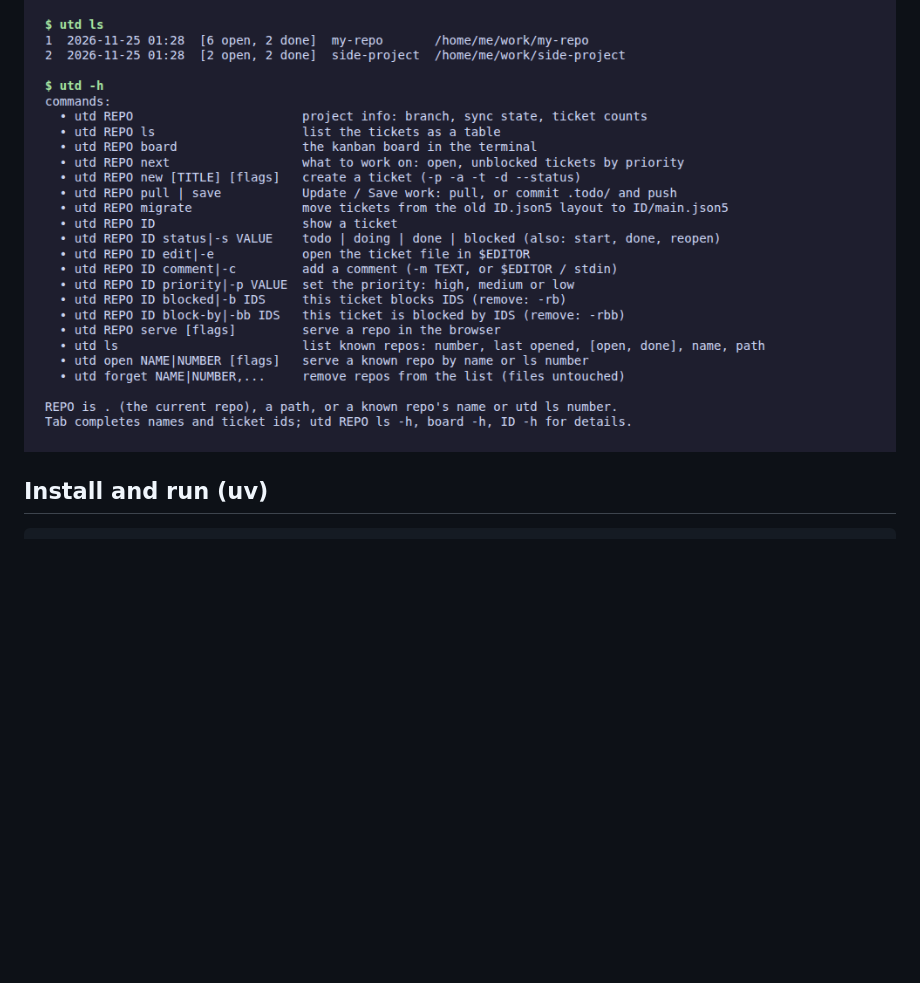
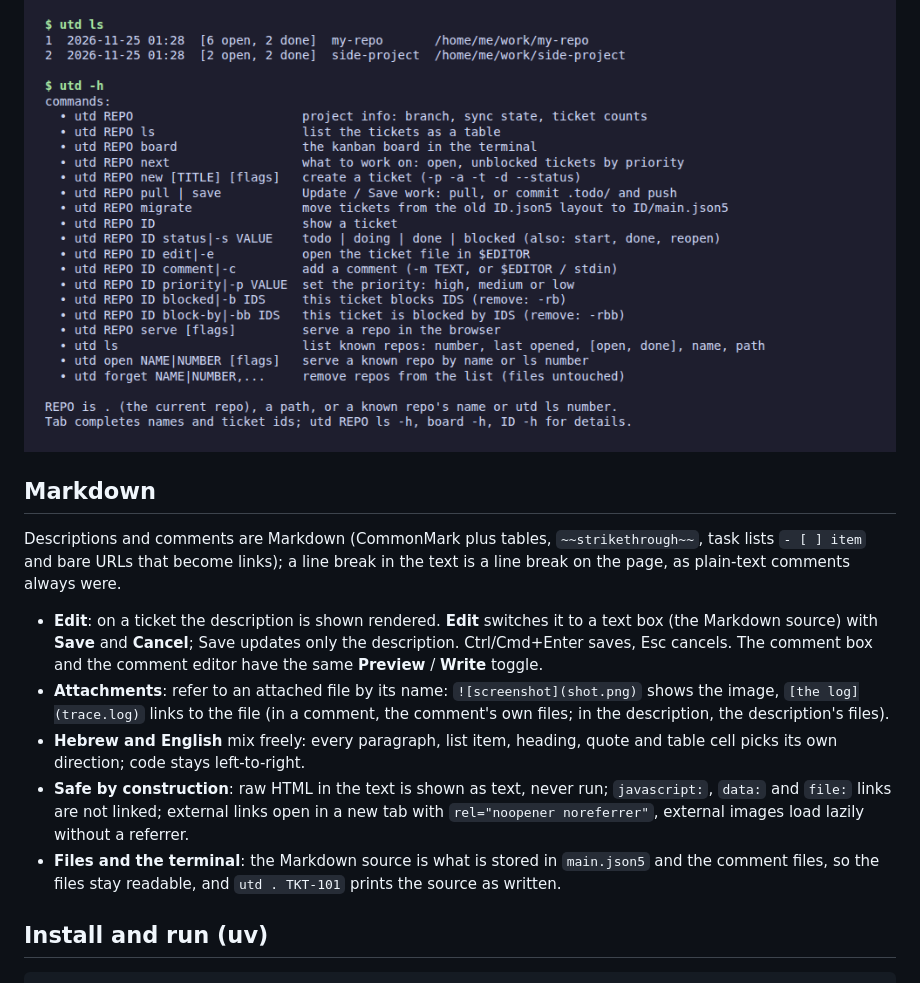
Before and after one commit to YoavKo/ultra-todo, a Markdown page: README.md, the part around one of its changes. Drawn GitHub-style; blank space fills up the shorter version.

```diff
--- a/README.md
+++ b/README.md
@@ -56,6 +61,25 @@ A self-hosted, local-first task manager written in Python (Flask). It manages **
 **Commands**
 
 ![Known repos and the command list](docs/screenshots/cli.png)
+
+## Markdown
+
+Descriptions and comments are Markdown (CommonMark plus tables, `~~strikethrough~~`, task lists `- [ ] item` and bare
+URLs that become links); a line break in the text is a line break on the page, as plain-text comments always were.
+
+- **Edit**: on a ticket the description is shown rendered. **Edit** switches it to a text box (the Markdown source) with
+  **Save** and **Cancel**; Save updates only the description. Ctrl/Cmd+Enter saves, Esc cancels. The comment box and
+  the comment editor have the same **Preview** / **Write** toggle.
+- **Attachments**: refer to an attached file by its name: `![screenshot](shot.png)` shows the image,
+  `[the log](trace.log)` links to the file (in a comment, the comment's own files; in the description, the
+  description's files).
+- **Hebrew and English** mix freely: every paragraph, list item, heading, quote and table cell picks its own direction;
+  code stays left-to-right.
+- **Safe by construction**: raw HTML in the text is shown as text, never run; `javascript:`, `data:` and `file:` links
+  are not linked; external links open in a new tab with `rel="noopener noreferrer"`, external images load lazily
+  without a referrer.
+- **Files and the terminal**: the Markdown source is what is stored in `main.json5` and the comment files, so the
+  files stay readable, and `utd . TKT-101` prints the source as written.
 
 ## Install and run (uv)
 
```
Also changed, not shown: other parts of README.md (+5 -0 lines), PLAN.md (+9 -1 lines), docs/screenshots/task-md-dark.png (added), 17 other files.
